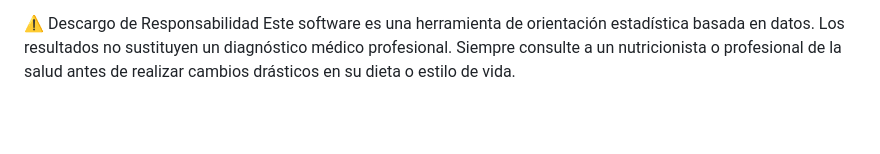
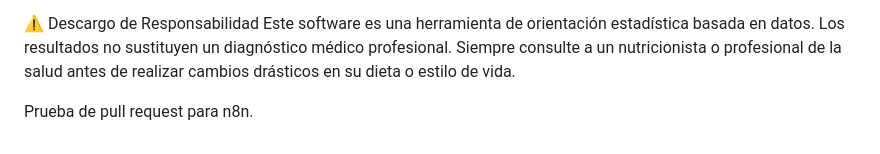
Before and after one commit to maualexnino3021/Predictor_obesidad, a Markdown page: README.md, the part around the change. GitHub-like rendering; blank space fills up the shorter version.

Commit message:
Add pull request test note for n8n
Added a note regarding a pull request test for n8n.

```diff
--- a/README.md
+++ b/README.md
@@ -72,3 +72,5 @@ El sistema utiliza archivos .pkl que contienen modelos previamente entrenados (e
 
 ⚠️ Descargo de Responsabilidad
 Este software es una herramienta de orientación estadística basada en datos. Los resultados no sustituyen un diagnóstico médico profesional. Siempre consulte a un nutricionista o profesional de la salud antes de realizar cambios drásticos en su dieta o estilo de vida.
+
+Prueba de pull request para n8n.
```
